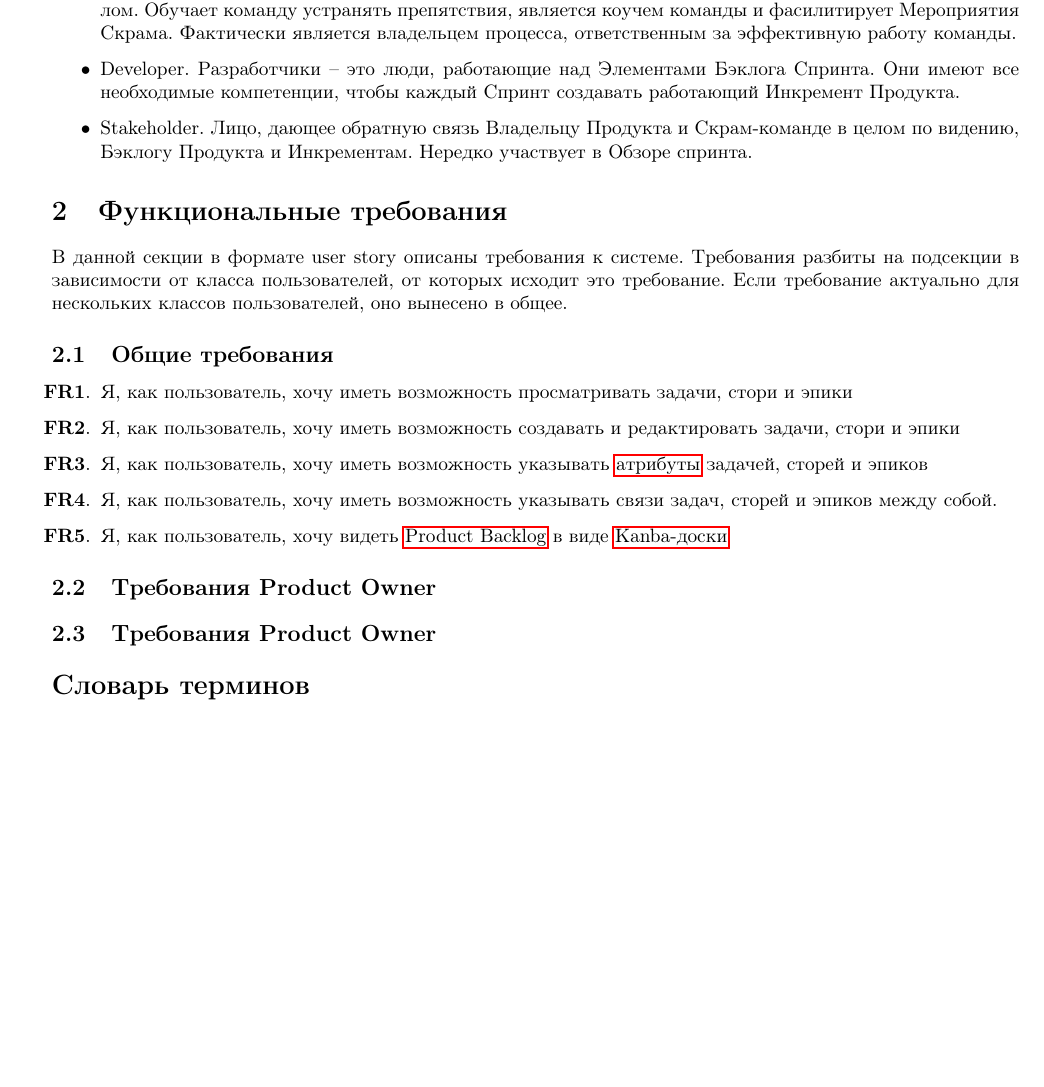
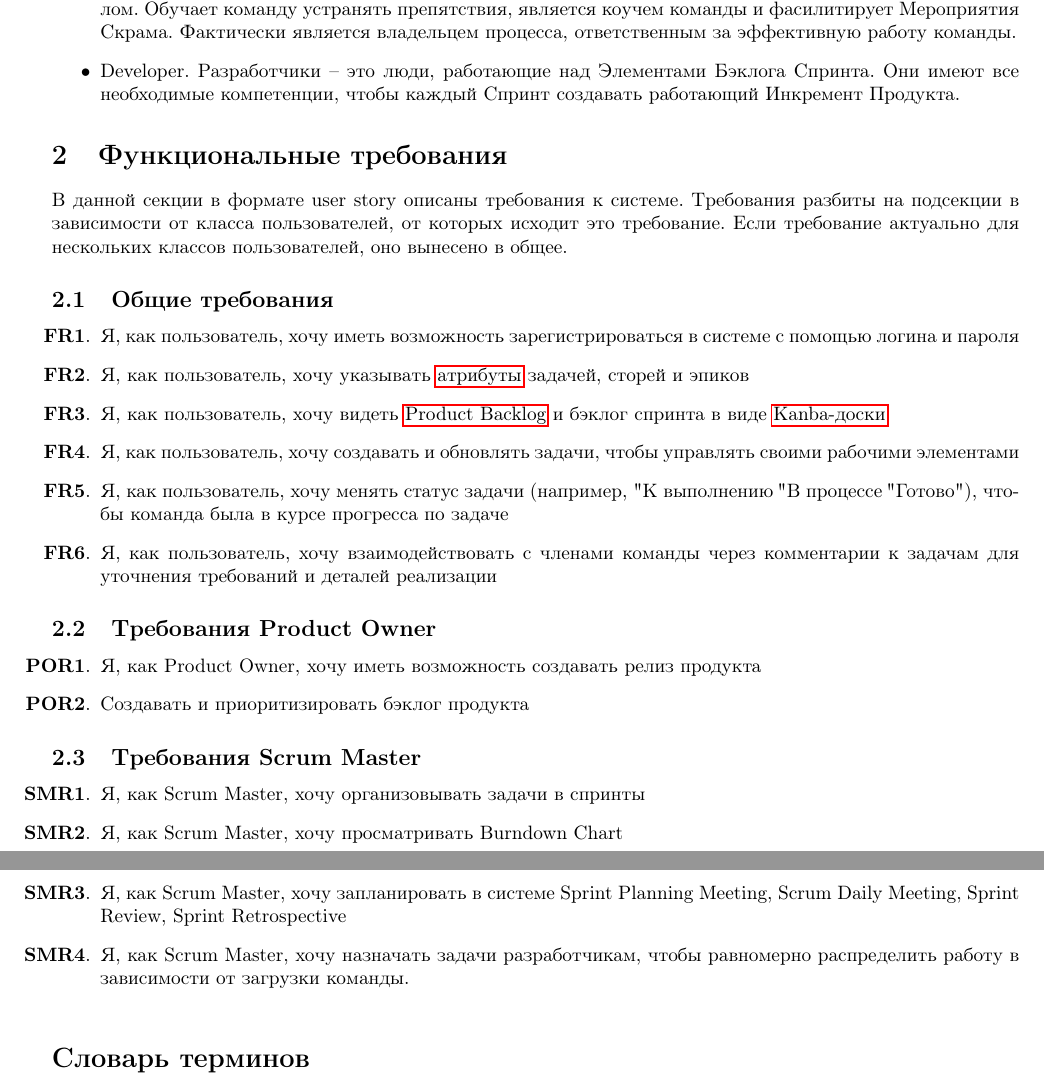
Before and after one commit to forafox/Zadachnik, a LaTeX document (srs/main.tex): part of page 2 of 3 before the commit and two parts of pages 2 and 3 of 3 after it, the two joined at a grey line, cut so that both start at the same text, the shorter picture padded with empty space. Compiled offline with pdfLaTeX.

Commit message:
add usecase model

```diff
--- a/srs/main.tex
+++ b/srs/main.tex
@@ -49,8 +49,6 @@
 Фактически является владельцем процесса, ответственным за эффективную работу команды.
 \item Developer. Разработчики -- это люди, работающие над Элементами Бэклога Спринта.
 Они имеют все необходимые компетенции, чтобы каждый Спринт создавать работающий Инкремент Продукта.
-\item Stakeholder. Лицо, дающее обратную связь Владельцу Продукта и Скрам-команде в целом по видению,
-Бэклогу Продукта и Инкрементам. Нередко участвует в Обзоре спринта.
 \end{itemize}
 
 \section{Функциональные требования}
@@ -63,21 +61,27 @@
 
 \subsection{Общие требования}
 \begin{enumerate}[label=\textbf{FR\arabic*}.]
-  \item Я, как пользователь, хочу иметь возможность просматривать
-    задачи, стори и эпики
-  \item Я, как пользователь, хочу иметь возможность создавать и редактировать
-    задачи, стори и эпики
-  \item Я, как пользователь, хочу иметь возможность указывать \glsdisp{task-attribute}{атрибуты} задачей, сторей и эпиков
-  \item Я, как пользователь, хочу иметь возможность указывать связи задач, сторей и эпиков между собой.
-  \item Я, как пользователь, хочу видеть \Gls{product-backlog} в виде \glsdisp{kanban-board}{Kanba-доски}
+  \item Я, как пользователь, хочу иметь возможность зарегистрироваться в системе с помощью логина и пароля
+  \item Я, как пользователь, хочу указывать \glsdisp{task-attribute}{атрибуты} задачей, сторей и эпиков
+  \item Я, как пользователь, хочу видеть \Gls{product-backlog} и бэклог спринта в виде \glsdisp{kanban-board}{Kanba-доски}
+  \item Я, как пользователь, хочу создавать и обновлять задачи, чтобы управлять своими рабочими элементами
+  \item Я, как пользователь, хочу менять статус задачи (например, "К выполнению", "В процессе", "Готово"), чтобы команда была в курсе прогресса по задаче
+  \item Я, как пользователь, хочу взаимодействовать с членами команды через комментарии к задачам для уточнения требований и деталей реализации
 \end{enumerate}
 
 \subsection{Требования Product Owner}
 \begin{enumerate}[label=\textbf{POR\arabic*}.]
+  \item Я, как Product Owner, хочу иметь возможность создавать релиз продукта
+  \item Создавать и приоритизировать бэклог продукта
 \end{enumerate}
 
-\subsection{Требования Product Owner}
-\begin{enumerate}[label=\textbf{POR\arabic*}.]
+\subsection{Требования Scrum Master}
+\begin{enumerate}[label=\textbf{SMR\arabic*}.]
+  \item Я, как Scrum Master, хочу организовывать задачи в спринты
+  \item Я, как Scrum Master, хочу просматривать Burndown Chart
+  \item Я, как Scrum Master, хочу запланировать в системе
+    Sprint Planning Meeting, Scrum Daily Meeting, Sprint Review, Sprint Retrospective
+  \item Я, как Scrum Master, хочу назначать задачи разработчикам, чтобы равномерно распределить работу в зависимости от загрузки команды.
 \end{enumerate}
 
 \printnoidxglossaries
```
Also changed, not shown: srs/main.tex (33 more changed lines).
